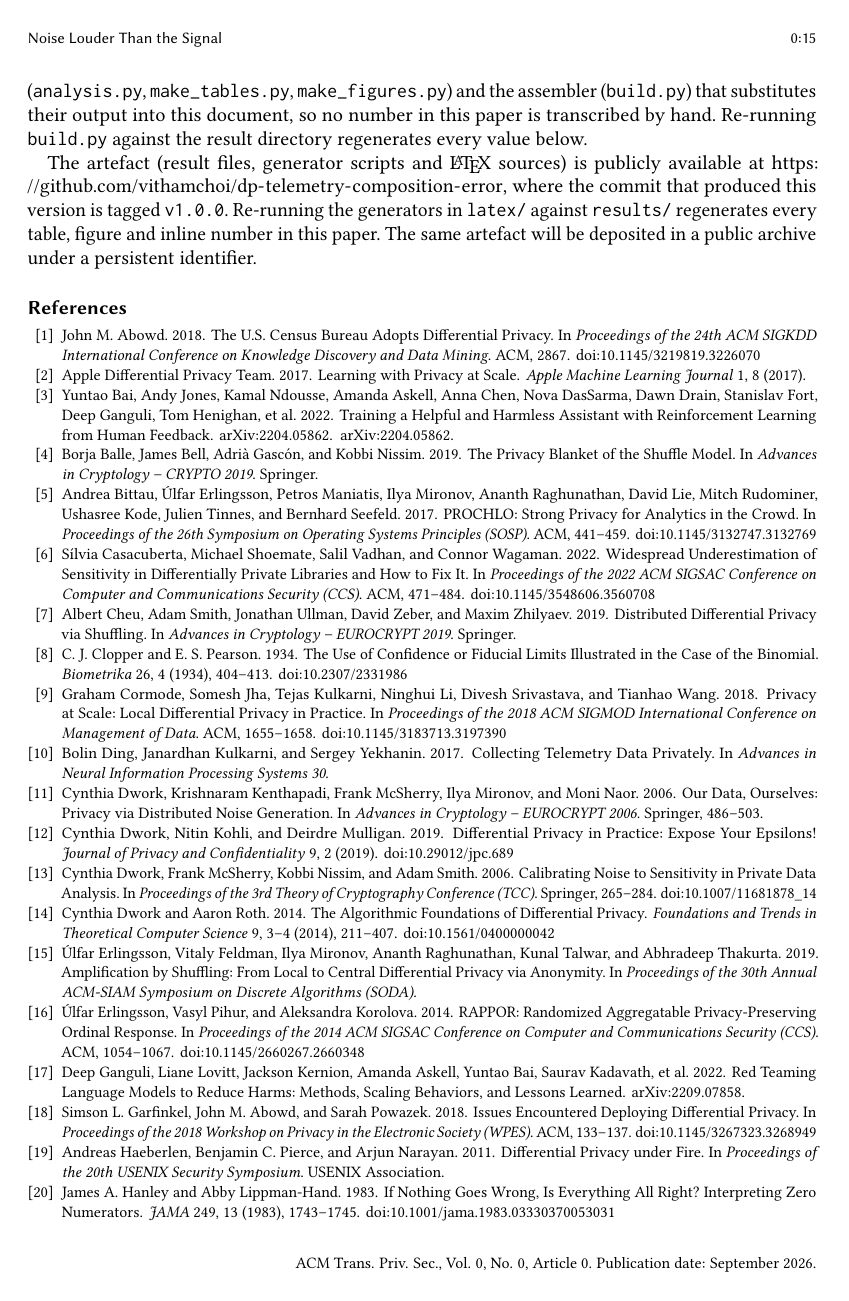
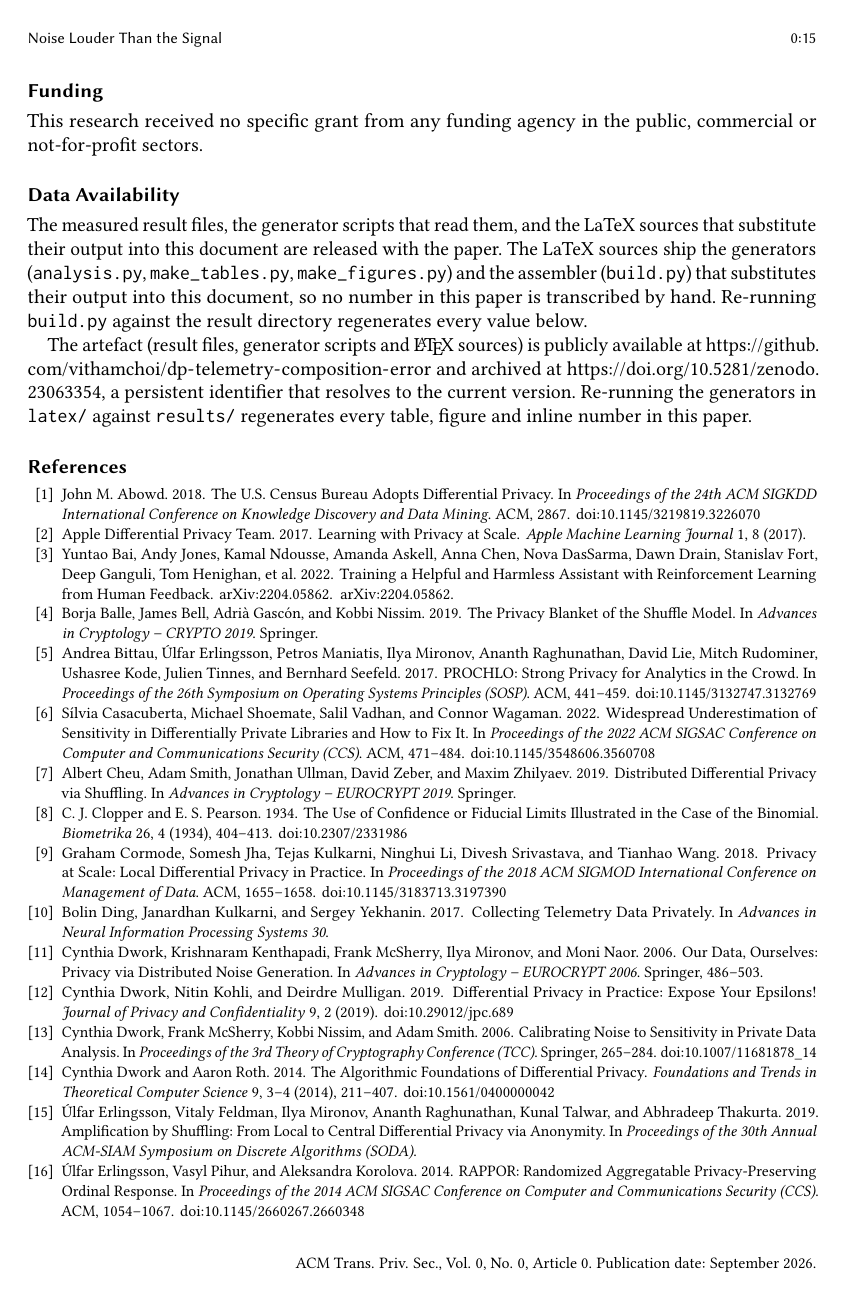
Before and after one commit to vithamchoi/dp-telemetry-composition-error, a LaTeX paper (latex/paper_template.tex): page 15 of 16. Compiled offline with pdfLaTeX.

Commit message:
Update acknowledgements, funding section and Zenodo Concept DOI (v1.0.3)

```diff
--- a/latex/paper_template.tex
+++ b/latex/paper_template.tex
@@ -1051,6 +1045,11 @@ The authors declare that they have no known competing financial interests or
 personal relationships that could have appeared to influence the work reported
 in this paper.
 
+\section*{Funding}
+
+This research received no specific grant from any funding agency in the
+public, commercial or not-for-profit sectors.
+
 \section*{Data Availability}
 
 The measured result files, the generator scripts that read them, and the LaTeX
@@ -1063,11 +1062,10 @@ number in this paper is transcribed by hand. Re-running \texttt{build.py} agains
 the result directory regenerates every value below.
 
 The artefact (result files, generator scripts and \LaTeX{} sources) is publicly
-available at \url{https://github.com/vithamchoi/dp-telemetry-composition-error}, where the commit that
-produced this version is tagged \texttt{v1.0.0}. Re-running the generators in
-\path{latex/} against \path{results/} regenerates every table, figure and
-inline number in this paper. The same artefact will be deposited in a public
-archive under a persistent identifier.
+available at \url{https://github.com/vithamchoi/dp-telemetry-composition-error} and archived at
+\url{https://doi.org/10.5281/zenodo.23063354}, a persistent identifier that resolves to the current
+version. Re-running the generators in \path{latex/} against \path{results/}
+regenerates every table, figure and inline number in this paper.
 
 \bibliographystyle{ACM-Reference-Format}
 \bibliography{refs}
```
Also changed, not shown: latex/paper_template.tex (22 more changed lines).
